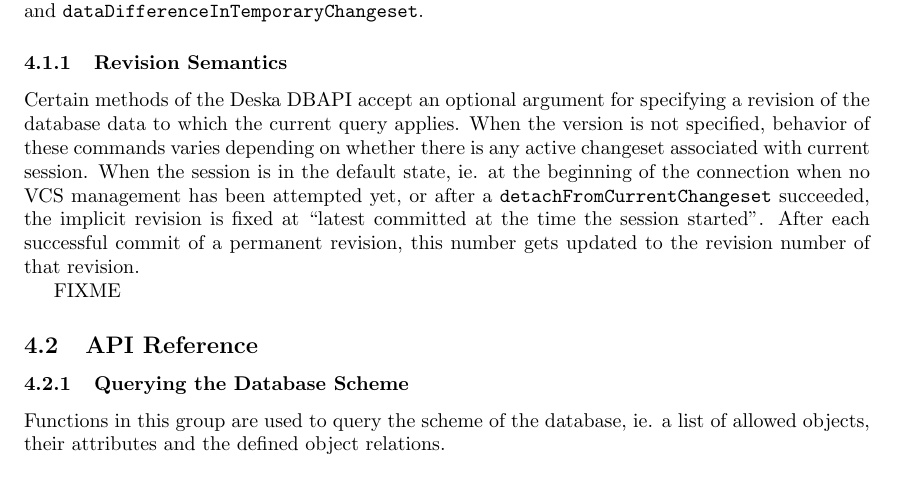
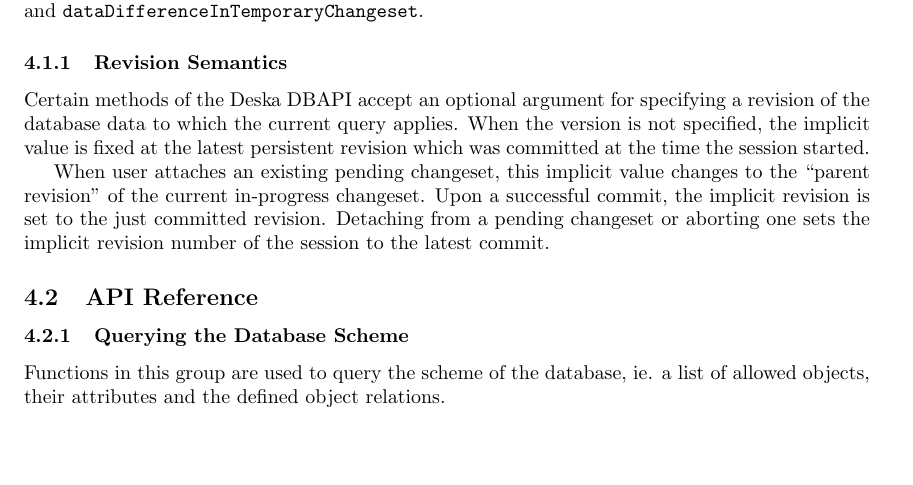
Before and after one commit to jktjkt/deska, a LaTeX paper (doc/technical/dbapi-protocol.tex): part of page 8 of 10, cut so that both start at the same text, the shorter picture padded with empty space. Compiled offline with pdfLaTeX.

Commit message:
Clarify how the implicit revision works
refs #183

```diff
--- a/doc/technical/dbapi-protocol.tex
+++ b/doc/technical/dbapi-protocol.tex
@@ -415,14 +415,13 @@ Results of these modifying operations can be consulted via the \deskaFuncRef{lis
 \label{sec:api-revision-semantics}
 
 Certain methods of the Deska DBAPI accept an optional argument for specifying a revision of the database data to which
-the current query applies.  When the version is not specified, behavior of these commands varies depending on whether
-there is any active changeset associated with current session.  When the session is in the default state, ie. at the
-beginning of the connection when no VCS management has been attempted yet, or after a
-\deskaFuncRef{detachFromCurrentChangeset} succeeded, the implicit revision is fixed at ``latest committed at the time
-the session started''.  After each successful commit of a permanent revision, this number gets updated to the revision
-number of that revision.
+the current query applies.  When the version is not specified, the implicit value is fixed at the latest persistent
+revision which was committed at the time the session started.
 
-FIXME
+When user attaches an existing pending changeset, this implicit value changes to the ``parent revision'' of the
+current in-progress changeset.  Upon a successful commit, the implicit revision is set to the just committed revision.
+Detaching from a pending changeset or aborting one sets the implicit revision number of the session to the latest
+commit.
 
 \subsection{API Reference}
 
```
